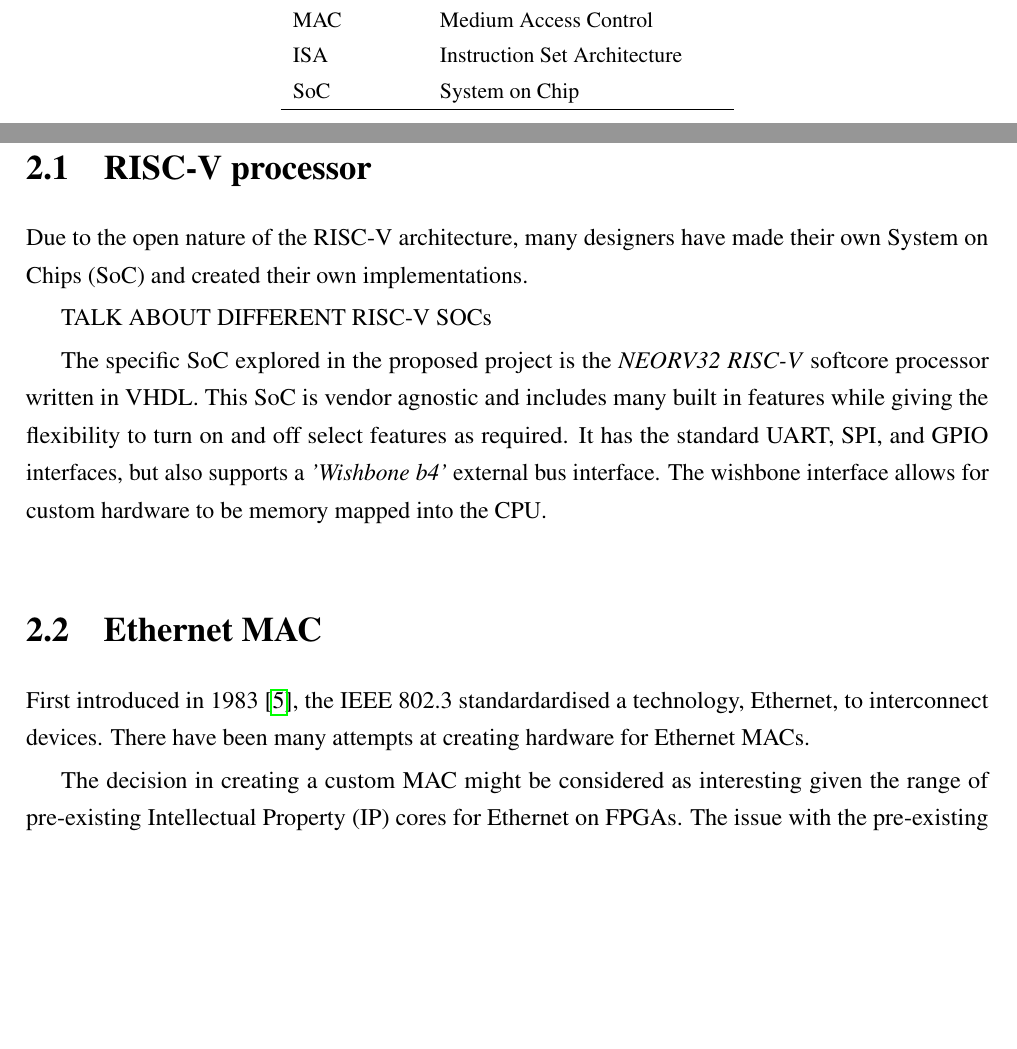
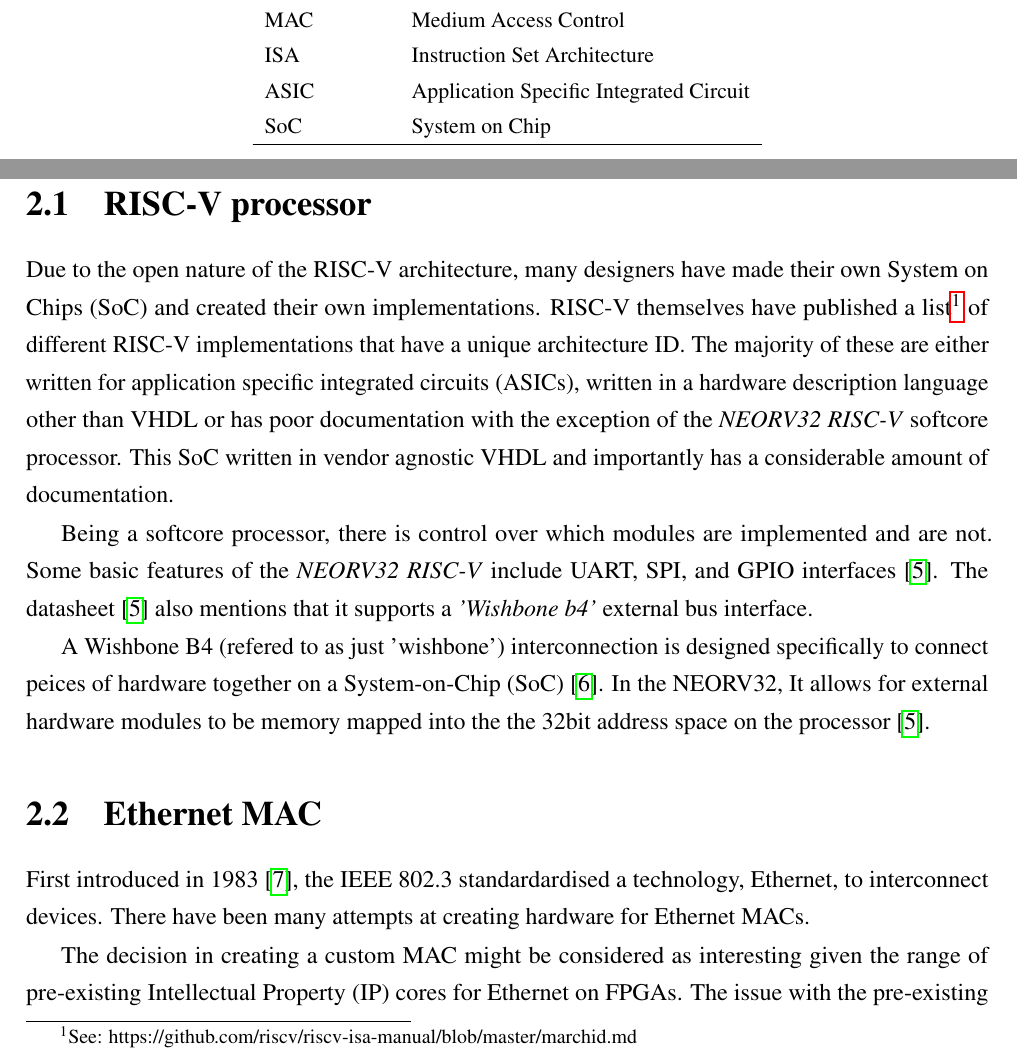
Before and after one commit to matty0005/thesis, a LaTeX thesis (project_proposal/thesis_proposal_matthew_gilpin_45801600.tex, which reads project_proposal/Chapter2/Chapter2.tex, project_proposal/PreliminaryAndBackPages/Preliminary.tex): two parts of pages 2 and 7 of 12, joined at a grey line, cut so that both start at the same text, the shorter picture padded with empty space. Compiled offline with pdfLaTeX.

Commit message:
Updated lit review

```diff
--- a/project_proposal/Chapter2/Chapter2.tex
+++ b/project_proposal/Chapter2/Chapter2.tex
@@ -15,15 +15,19 @@ Some of the concepts behind the proposed project, such as an Ethernet MAC or RIS
 
 
 \section{RISC-V processor}
-Due to the open nature of the RISC-V architecture, many designers have made their own System on Chips (SoC) and created their own implementations.
+Due to the open nature of the RISC-V architecture, many designers have made their own System on Chips (SoC) and created their own implementations. RISC-V
+themselves have published a list\footnote[1]{See: https://github.com/riscv/riscv-isa-manual/blob/master/marchid.md} of different RISC-V implementations
+that have a unique architecture ID. The majority of these are either written for application specific integrated circuits (ASICs), written in a hardware
+description language other than VHDL or has poor documentation with the exception of the  \textit{NEORV32 RISC-V} softcore processor. This SoC written
+in vendor agnostic VHDL and importantly has a considerable amount of documentation.
 
-TALK ABOUT DIFFERENT RISC-V SOCs
+Being a softcore processor, there is control over which modules are implemented and are not. Some basic features of the \textit{NEORV32 RISC-V} include
+UART, SPI, and GPIO interfaces \cite{neorv32Datasheet}. The datasheet \cite{neorv32Datasheet} also mentions that it supports a \textit{'Wishbone b4'}
+external bus interface.
 
-The specific SoC explored in the proposed project is the \textit{NEORV32 RISC-V} softcore processor written in VHDL. This SoC is vendor agnostic and
-includes many built in features while giving the flexibility to turn on and off select features as required. It has the standard UART, SPI, and GPIO
-interfaces, but also supports a \textit{'Wishbone b4'} external bus interface. The wishbone interface allows for custom hardware to be memory mapped
-into the CPU.
 
+A Wishbone B4 (refered to as just 'wishbone') interconnection is designed specifically to connect peices of hardware together on a System-on-Chip (SoC) \cite{WishboneSpec}. In the NEORV32,
+It allows for external hardware modules to be memory mapped into the the 32bit address space on the processor \cite{neorv32Datasheet}.
 
 
 
--- a/project_proposal/PreliminaryAndBackPages/Preliminary.tex
+++ b/project_proposal/PreliminaryAndBackPages/Preliminary.tex
@@ -26,6 +26,7 @@
 	pf				& Packet Filter \\
 	MAC				& Medium Access Control \\
 	ISA				& Instruction Set Architecture \\
+	ASIC				& Application Specific Integrated Circuit \\
 	SoC				& System on Chip \\
 	\hline
 	\end{longtable}
```
Also changed, not shown: project_proposal/References/Bibliography.bib (+19 -0 lines), project_proposal/thesis_proposal_matthew_gilpin_45801600.pdf, project_proposal/Chapter2/Chapter2.tex (2 more changed lines), 1 other file.
